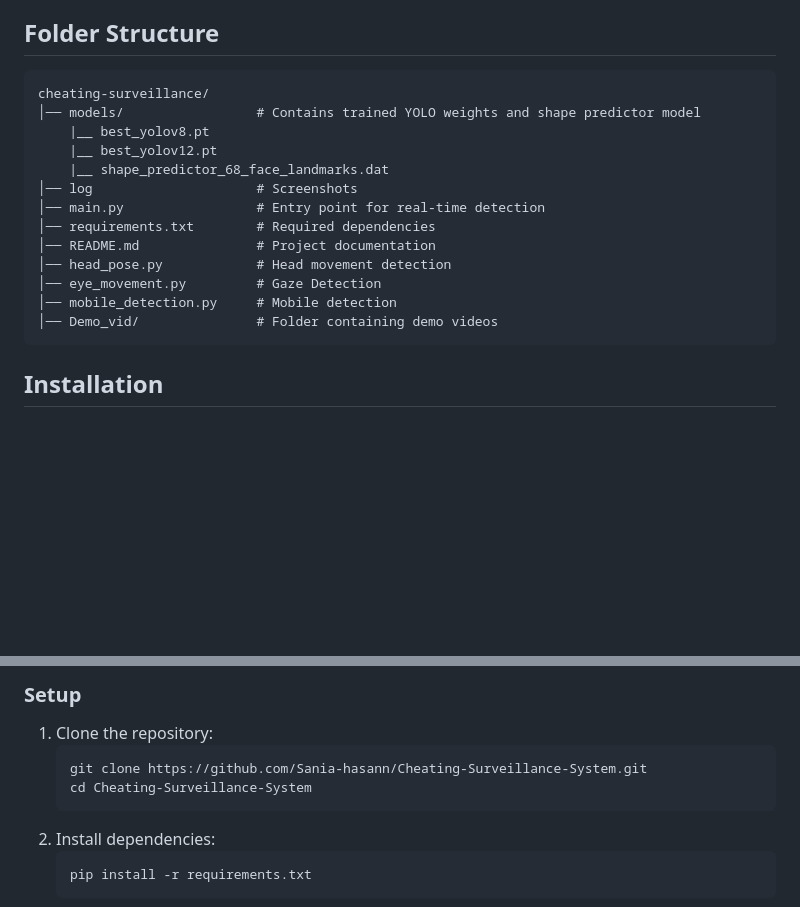
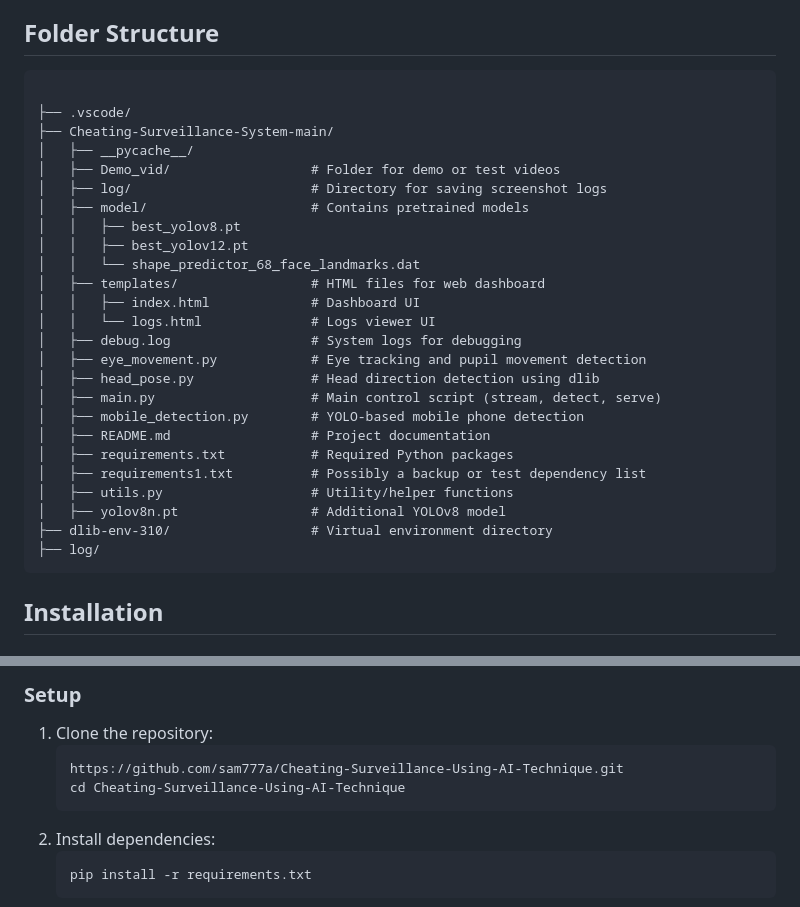
Before and after one commit to sam777a/Cheating-Surveillance-Using-AI-Technique, a Markdown page: README.md, 2 parts joined by grey strips. GitHub-like rendering; blank space fills up the shorter version.

````diff
--- a/README.md
+++ b/README.md
@@ -18,19 +34,31 @@ The **Cheating Surveillance System** is designed to detect cheating during Onlin
 
 ## Folder Structure
 ```
-cheating-surveillance/
-│── models/                 # Contains trained YOLO weights and shape predictor model
-    |__ best_yolov8.pt
-    |__ best_yolov12.pt
-    |__ shape_predictor_68_face_landmarks.dat
-│── log                     # Screenshots
-│── main.py                 # Entry point for real-time detection
-│── requirements.txt        # Required dependencies
-│── README.md               # Project documentation
-│── head_pose.py            # Head movement detection
-│── eye_movement.py         # Gaze Detection
-│── mobile_detection.py     # Mobile detection
-│── Demo_vid/               # Folder containing demo videos
+
+├── .vscode/
+├── Cheating-Surveillance-System-main/
+│   ├── __pycache__/
+│   ├── Demo_vid/                  # Folder for demo or test videos
+│   ├── log/                       # Directory for saving screenshot logs
+│   ├── model/                     # Contains pretrained models
+│   │   ├── best_yolov8.pt
+│   │   ├── best_yolov12.pt
+│   │   └── shape_predictor_68_face_landmarks.dat
+│   ├── templates/                 # HTML files for web dashboard
+│   │   ├── index.html             # Dashboard UI
+│   │   └── logs.html              # Logs viewer UI
+│   ├── debug.log                  # System logs for debugging
+│   ├── eye_movement.py            # Eye tracking and pupil movement detection
+│   ├── head_pose.py               # Head direction detection using dlib
+│   ├── main.py                    # Main control script (stream, detect, serve)
+│   ├── mobile_detection.py        # YOLO-based mobile phone detection
+│   ├── README.md                  # Project documentation
+│   ├── requirements.txt           # Required Python packages
+│   ├── requirements1.txt          # Possibly a backup or test dependency list
+│   ├── utils.py                   # Utility/helper functions
+│   ├── yolov8n.pt                 # Additional YOLOv8 model
+├── dlib-env-310/                  # Virtual environment directory
+├── log/
 ```
 
 ## Installation
@@ -45,8 +73,8 @@ Ensure you have the following installed:
 ### Setup
 1. Clone the repository:
    ```bash
-   git clone https://github.com/Sania-hasann/Cheating-Surveillance-System.git
-   cd Cheating-Surveillance-System
+   https://github.com/sam777a/Cheating-Surveillance-Using-AI-Technique.git
+   cd Cheating-Surveillance-Using-AI-Technique
    ```
 2. Install dependencies:
    ```bash
````
Also changed, not shown: other parts of README.md (+23 -12 lines).
